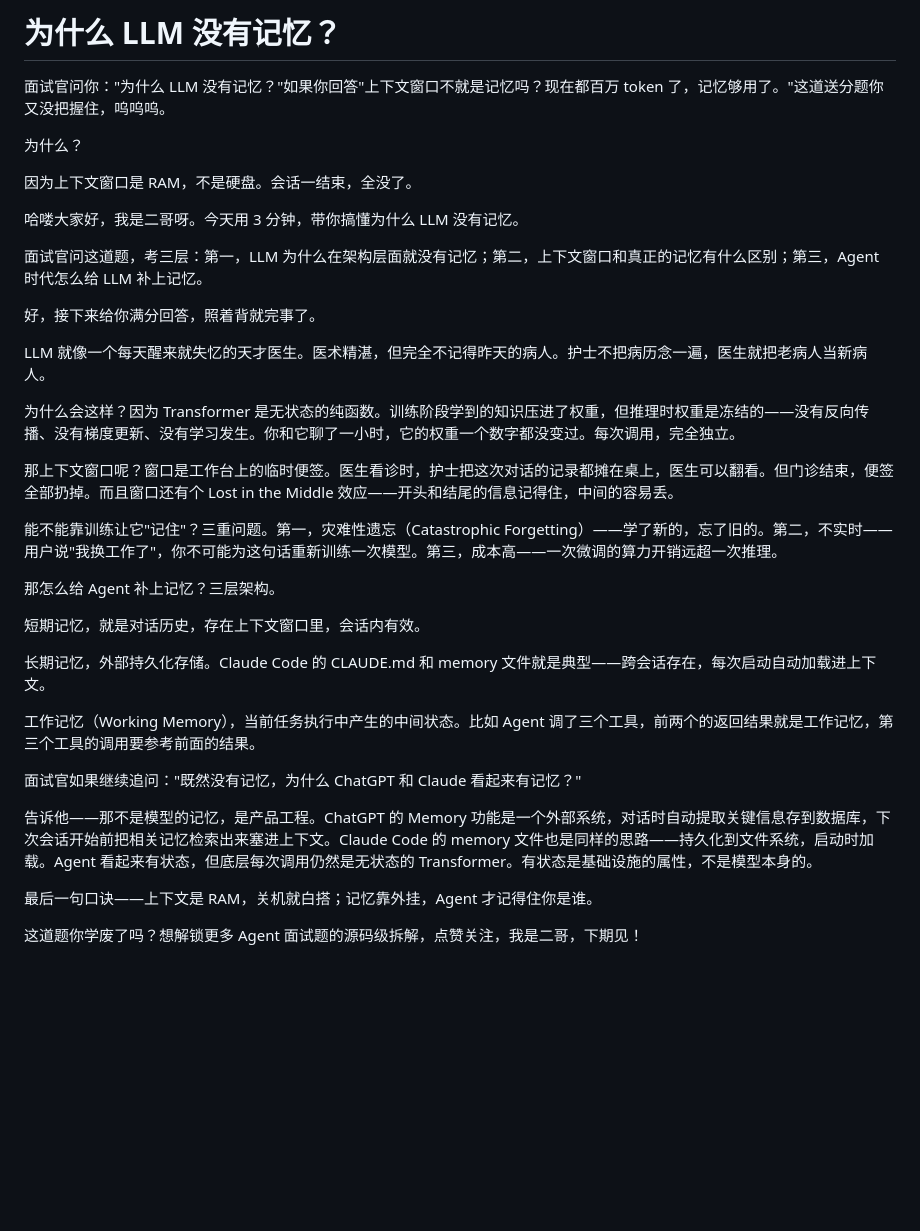
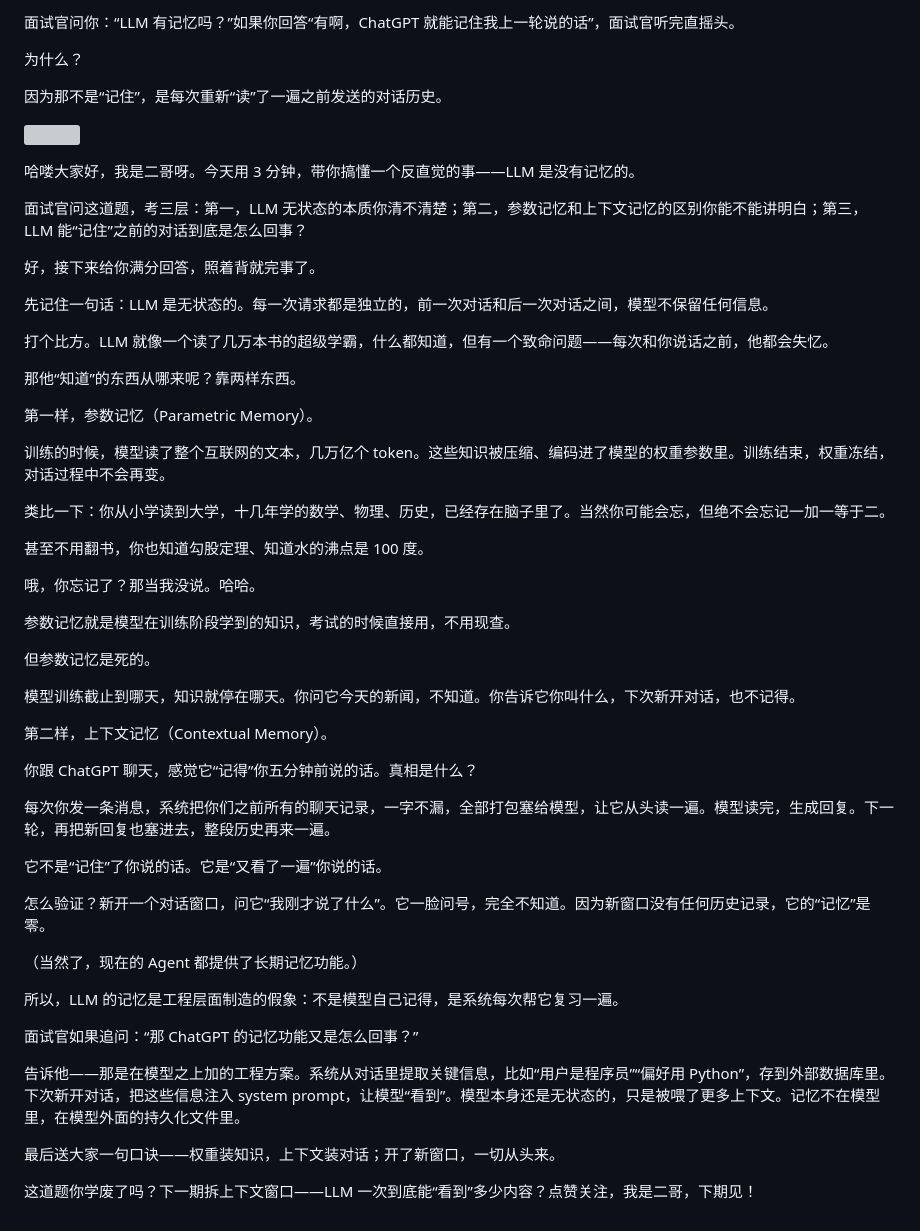
Before and after one commit to itwanger/ai-better, a Markdown page: video/why-llm-has-no-memory.md, the part around the change. Rendered like a GitHub page; blank space fills up the shorter version; grey boxes are pictures that could not be loaded.

Commit message:
更新LLM记忆专题文章与侧边栏
重写「为什么LLM没有记忆」视频口播稿，重点从「无状态本质」切入，区分参数记忆与上下文记忆，并补充侧边栏中该题的答案文件链接与技术派地址。

```diff
--- a/video/why-llm-has-no-memory.md
+++ b/video/why-llm-has-no-memory.md
@@ -1,37 +1,57 @@
-# 为什么 LLM 没有记忆？
-
-面试官问你："为什么 LLM 没有记忆？"如果你回答"上下文窗口不就是记忆吗？现在都百万 token 了，记忆够用了。"这道送分题你又没把握住，呜呜呜。
+面试官问你：“LLM 有记忆吗？”如果你回答“有啊，ChatGPT 就能记住我上一轮说的话”，面试官听完直摇头。
 
 为什么？
 
-因为上下文窗口是 RAM，不是硬盘。会话一结束，全没了。
+因为那不是“记住”，是每次重新“读”了一遍之前发送的对话历史。
 
-哈喽大家好，我是二哥呀。今天用 3 分钟，带你搞懂为什么 LLM 没有记忆。
+![](https://cdn.paicoding.com/stutymore/why-llm-has-no-memory-20260711101304.png)
 
-面试官问这道题，考三层：第一，LLM 为什么在架构层面就没有记忆；第二，上下文窗口和真正的记忆有什么区别；第三，Agent 时代怎么给 LLM 补上记忆。
+哈喽大家好，我是二哥呀。今天用 3 分钟，带你搞懂一个反直觉的事——LLM 是没有记忆的。
+
+面试官问这道题，考三层：第一，LLM 无状态的本质你清不清楚；第二，参数记忆和上下文记忆的区别你能不能讲明白；第三，LLM 能“记住”之前的对话到底是怎么回事？
 
 好，接下来给你满分回答，照着背就完事了。
 
-LLM 就像一个每天醒来就失忆的天才医生。医术精湛，但完全不记得昨天的病人。护士不把病历念一遍，医生就把老病人当新病人。
+先记住一句话：LLM 是无状态的。每一次请求都是独立的，前一次对话和后一次对话之间，模型不保留任何信息。
 
-为什么会这样？因为 Transformer 是无状态的纯函数。训练阶段学到的知识压进了权重，但推理时权重是冻结的——没有反向传播、没有梯度更新、没有学习发生。你和它聊了一小时，它的权重一个数字都没变过。每次调用，完全独立。
+打个比方。LLM 就像一个读了几万本书的超级学霸，什么都知道，但有一个致命问题——每次和你说话之前，他都会失忆。
 
-那上下文窗口呢？窗口是工作台上的临时便签。医生看诊时，护士把这次对话的记录都摊在桌上，医生可以翻看。但门诊结束，便签全部扔掉。而且窗口还有个 Lost in the Middle 效应——开头和结尾的信息记得住，中间的容易丢。
+那他“知道”的东西从哪来呢？靠两样东西。
 
-能不能靠训练让它"记住"？三重问题。第一，灾难性遗忘（Catastrophic Forgetting）——学了新的，忘了旧的。第二，不实时——用户说"我换工作了"，你不可能为这句话重新训练一次模型。第三，成本高——一次微调的算力开销远超一次推理。
+第一样，参数记忆（Parametric Memory）。
 
-那怎么给 Agent 补上记忆？三层架构。
+训练的时候，模型读了整个互联网的文本，几万亿个 token。这些知识被压缩、编码进了模型的权重参数里。训练结束，权重冻结，对话过程中不会再变。
 
-短期记忆，就是对话历史，存在上下文窗口里，会话内有效。
+类比一下：你从小学读到大学，十几年学的数学、物理、历史，已经存在脑子里了。当然你可能会忘，但绝不会忘记一加一等于二。
 
-长期记忆，外部持久化存储。Claude Code 的 CLAUDE.md 和 memory 文件就是典型——跨会话存在，每次启动自动加载进上下文。
+甚至不用翻书，你也知道勾股定理、知道水的沸点是 100 度。
 
-工作记忆（Working Memory），当前任务执行中产生的中间状态。比如 Agent 调了三个工具，前两个的返回结果就是工作记忆，第三个工具的调用要参考前面的结果。
+哦，你忘记了？那当我没说。哈哈。
 
-面试官如果继续追问："既然没有记忆，为什么 ChatGPT 和 Claude 看起来有记忆？"
+参数记忆就是模型在训练阶段学到的知识，考试的时候直接用，不用现查。
 
-告诉他——那不是模型的记忆，是产品工程。ChatGPT 的 Memory 功能是一个外部系统，对话时自动提取关键信息存到数据库，下次会话开始前把相关记忆检索出来塞进上下文。Claude Code 的 memory 文件也是同样的思路——持久化到文件系统，启动时加载。Agent 看起来有状态，但底层每次调用仍然是无状态的 Transformer。有状态是基础设施的属性，不是模型本身的。
+但参数记忆是死的。
 
-最后一句口诀——上下文是 RAM，关机就白搭；记忆靠外挂，Agent 才记得住你是谁。
+模型训练截止到哪天，知识就停在哪天。你问它今天的新闻，不知道。你告诉它你叫什么，下次新开对话，也不记得。
 
-这道题你学废了吗？想解锁更多 Agent 面试题的源码级拆解，点赞关注，我是二哥，下期见！
+第二样，上下文记忆（Contextual Memory）。
+
+你跟 ChatGPT 聊天，感觉它“记得”你五分钟前说的话。真相是什么？
+
+每次你发一条消息，系统把你们之前所有的聊天记录，一字不漏，全部打包塞给模型，让它从头读一遍。模型读完，生成回复。下一轮，再把新回复也塞进去，整段历史再来一遍。
+
+它不是“记住”了你说的话。它是“又看了一遍”你说的话。
+
+怎么验证？新开一个对话窗口，问它“我刚才说了什么”。它一脸问号，完全不知道。因为新窗口没有任何历史记录，它的“记忆”是零。
+
+（当然了，现在的 Agent 都提供了长期记忆功能。）
+
+所以，LLM 的记忆是工程层面制造的假象：不是模型自己记得，是系统每次帮它复习一遍。
+
+面试官如果追问：“那 ChatGPT 的记忆功能又是怎么回事？”
+
+告诉他——那是在模型之上加的工程方案。系统从对话里提取关键信息，比如“用户是程序员”“偏好用 Python”，存到外部数据库里。下次新开对话，把这些信息注入 system prompt，让模型“看到”。模型本身还是无状态的，只是被喂了更多上下文。记忆不在模型里，在模型外面的持久化文件里。
+
+最后送大家一句口诀——权重装知识，上下文装对话；开了新窗口，一切从头来。
+
+这道题你学废了吗？下一期拆上下文窗口——LLM 一次到底能“看到”多少内容？点赞关注，我是二哥，下期见！
```
